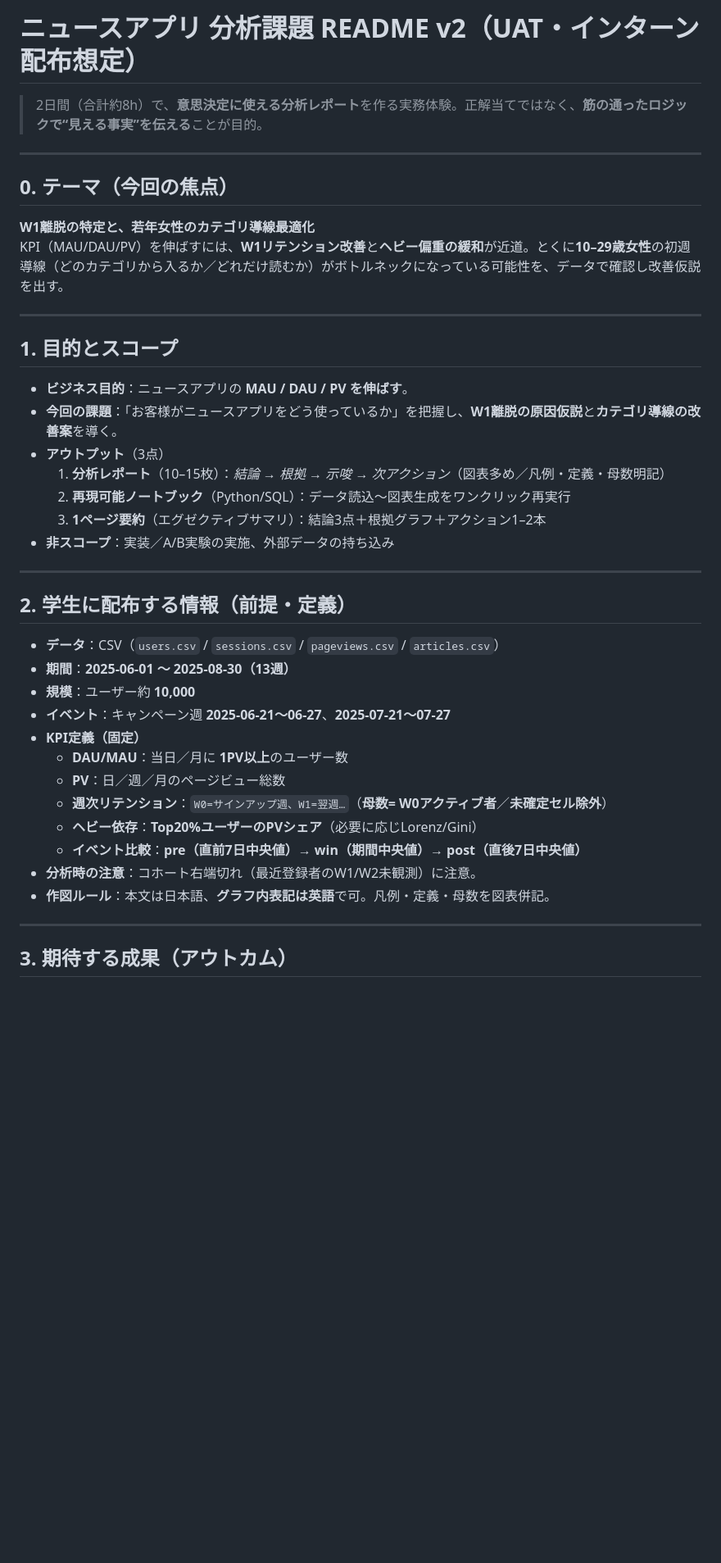
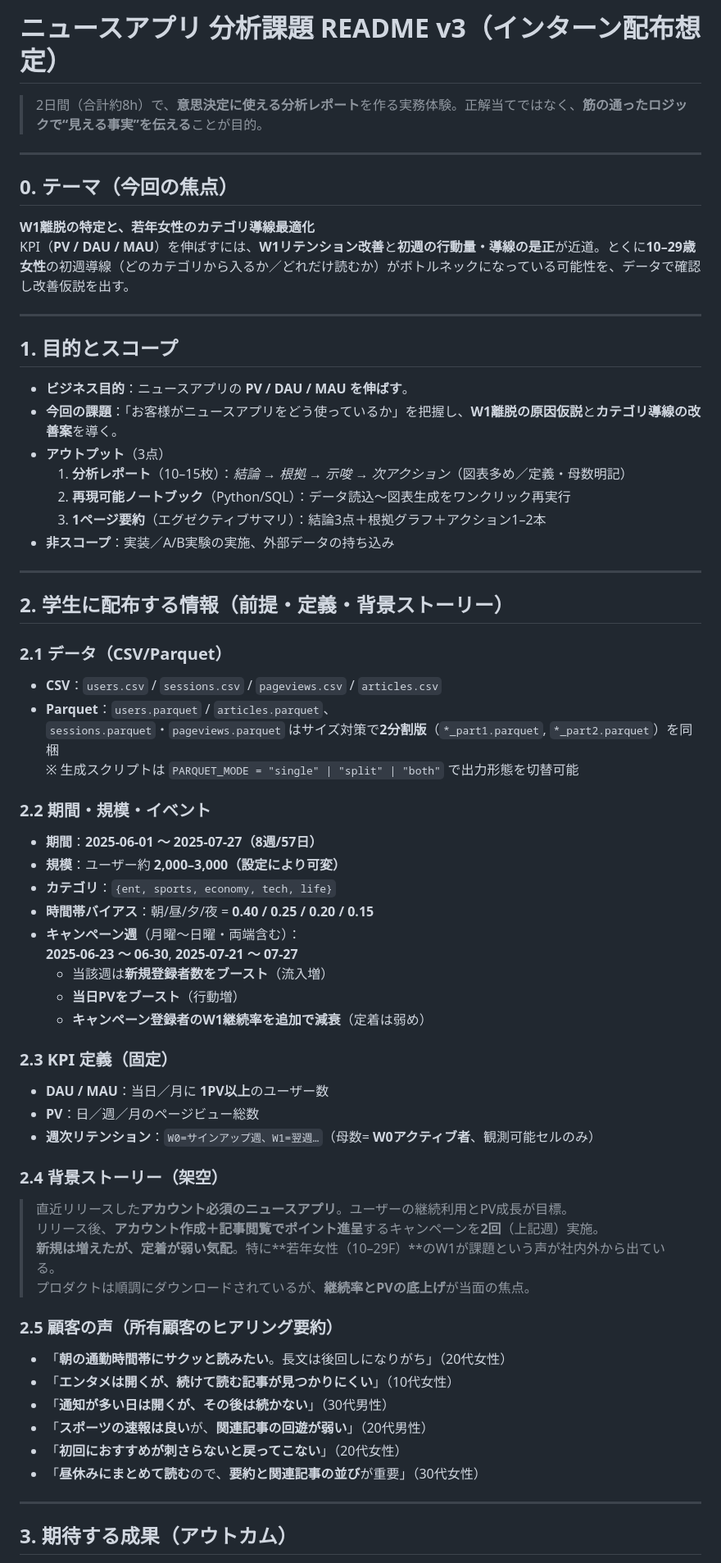
Before and after one commit to Yosuke745/intern_practice, a Markdown page: README.md, the part around the change printed below. Shown: that part at 82% size. GitHub-like rendering; blank space fills up the shorter version.

```diff
--- a/README.md
+++ b/README.md
@@ -1,4 +1,4 @@
-# ニュースアプリ 分析課題 README v2（UAT・インターン配布想定）
+# ニュースアプリ 分析課題 README v3（インターン配布想定）
 
 > 2日間（合計約8h）で、**意思決定に使える分析レポート**を作る実務体験。正解当てではなく、**筋の通ったロジックで“見える事実”を伝える**ことが目的。
 
@@ -6,34 +6,58 @@
 
 ## 0. テーマ（今回の焦点）
 **W1離脱の特定と、若年女性のカテゴリ導線最適化**
-KPI（MAU/DAU/PV）を伸ばすには、**W1リテンション改善**と**ヘビー偏重の緩和**が近道。とくに**10–29歳女性**の初週導線（どのカテゴリから入るか／どれだけ読むか）がボトルネックになっている可能性を、データで確認し改善仮説を出す。
+KPI（**PV / DAU / MAU**）を伸ばすには、**W1リテンション改善**と**初週の行動量・導線の是正**が近道。とくに**10–29歳女性**の初週導線（どのカテゴリから入るか／どれだけ読むか）がボトルネックになっている可能性を、データで確認し改善仮説を出す。
 
 ---
 
 ## 1. 目的とスコープ
-- **ビジネス目的**：ニュースアプリの **MAU / DAU / PV を伸ばす**。
+- **ビジネス目的**：ニュースアプリの **PV / DAU / MAU を伸ばす**。
 - **今回の課題**：「お客様がニュースアプリをどう使っているか」を把握し、**W1離脱の原因仮説**と**カテゴリ導線の改善案**を導く。
 - **アウトプット**（3点）
-  1) **分析レポート**（10–15枚）：*結論 → 根拠 → 示唆 → 次アクション*（図表多め／凡例・定義・母数明記）
+  1) **分析レポート**（10–15枚）：*結論 → 根拠 → 示唆 → 次アクション*（図表多め／定義・母数明記）
   2) **再現可能ノートブック**（Python/SQL）：データ読込～図表生成をワンクリック再実行
   3) **1ページ要約**（エグゼクティブサマリ）：結論3点＋根拠グラフ＋アクション1–2本
 - **非スコープ**：実装／A/B実験の実施、外部データの持ち込み
 
 ---
 
-## 2. 学生に配布する情報（前提・定義）
-- **データ**：CSV（`users.csv` / `sessions.csv` / `pageviews.csv` / `articles.csv`）
-- **期間**：**2025-06-01 ～ 2025-08-30（13週）**
-- **規模**：ユーザー約 **10,000**
-- **イベント**：キャンペーン週 **2025-06-21～06-27**、**2025-07-21～07-27**
-- **KPI定義（固定）**
-  - **DAU/MAU**：当日／月に **1PV以上**のユーザー数
-  - **PV**：日／週／月のページビュー総数
-  - **週次リテンション**：`W0=サインアップ週、W1=翌週…`（**母数= W0アクティブ者**／**未確定セル除外**）
-  - **ヘビー依存**：**Top20%ユーザーのPVシェア**（必要に応じLorenz/Gini）
-  - **イベント比較**：**pre（直前7日中央値）→ win（期間中央値）→ post（直後7日中央値）**
-- **分析時の注意**：コホート右端切れ（最近登録者のW1/W2未観測）に注意。
-- **作図ルール**：本文は日本語、**グラフ内表記は英語**で可。凡例・定義・母数を図表併記。
+## 2. 学生に配布する情報（前提・定義・背景ストーリー）
+
+### 2.1 データ（CSV/Parquet）
+- **CSV**：`users.csv` / `sessions.csv` / `pageviews.csv` / `articles.csv`
+- **Parquet**：`users.parquet` / `articles.parquet`、
+  `sessions.parquet`・`pageviews.parquet` はサイズ対策で**2分割版**（`*_part1.parquet`, `*_part2.parquet`）を同梱
+  ※ 生成スクリプトは `PARQUET_MODE = "single" | "split" | "both"` で出力形態を切替可能
+
+### 2.2 期間・規模・イベント
+- **期間**：**2025-06-01 ～ 2025-07-27（8週/57日）**
+- **規模**：ユーザー約 **2,000–3,000（設定により可変）**
+- **カテゴリ**：`{ent, sports, economy, tech, life}`
+- **時間帯バイアス**：朝/昼/夕/夜 = **0.40 / 0.25 / 0.20 / 0.15**
+- **キャンペーン週**（月曜〜日曜・両端含む）：
+  **2025-06-23 ～ 06-30**, **2025-07-21 ～ 07-27**
+  - 当該週は**新規登録者数をブースト**（流入増）
+  - **当日PVをブースト**（行動増）
+  - **キャンペーン登録者のW1継続率を追加で減衰**（定着は弱め）
+
+### 2.3 KPI 定義（固定）
+- **DAU / MAU**：当日／月に **1PV以上**のユーザー数
+- **PV**：日／週／月のページビュー総数
+- **週次リテンション**：`W0=サインアップ週、W1=翌週…`（母数= **W0アクティブ者**、観測可能セルのみ）
+
+### 2.4 背景ストーリー（架空）
+> 直近リリースした**アカウント必須のニュースアプリ**。ユーザーの継続利用とPV成長が目標。
+> リリース後、**アカウント作成＋記事閲覧でポイント進呈**するキャンペーンを**2回**（上記週）実施。
+> **新規は増えたが、定着が弱い気配**。特に**若年女性（10–29F）**のW1が課題という声が社内外から出ている。
+> プロダクトは順調にダウンロードされているが、**継続率とPVの底上げ**が当面の焦点。
+
+### 2.5 顧客の声（所有顧客のヒアリング要約）
+- 「**朝の通勤時間帯にサクッと読みたい**。長文は後回しになりがち」（20代女性）
+- 「**エンタメは開くが、続けて読む記事が見つかりにくい**」（10代女性）
+- 「**通知が多い日は開くが、その後は続かない**」（30代男性）
+- 「**スポーツの速報は良い**が、**関連記事の回遊が弱い**」（20代男性）
+- 「**初回におすすめが刺さらないと戻ってこない**」（20代女性）
+- 「**昼休みにまとめて読む**ので、**要約と関連記事の並び**が重要」（30代女性）
 
 ---
 
```
Also changed, not shown: other parts of README.md (+52 -89 lines).
